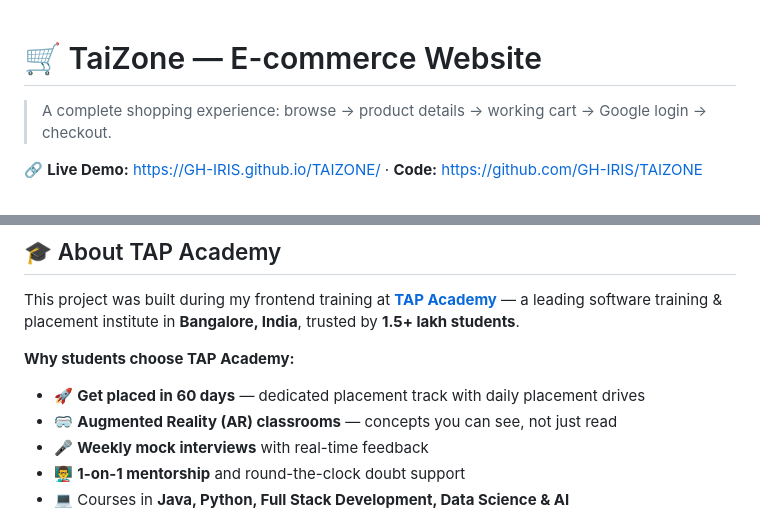
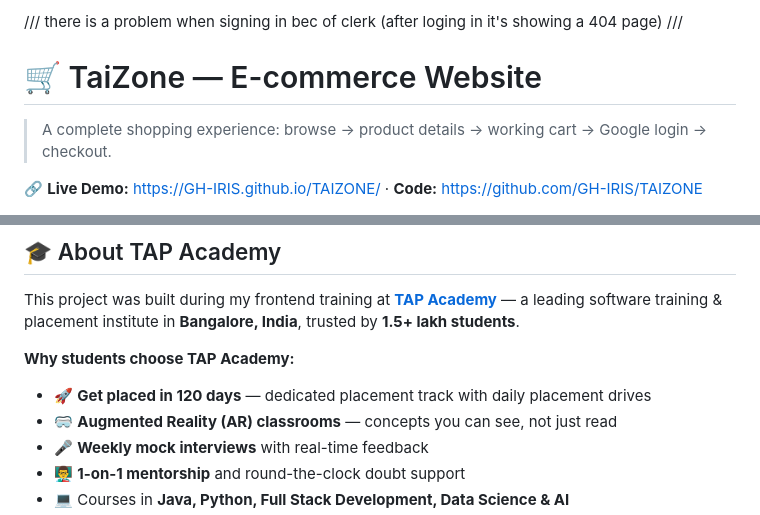
Before and after one commit to GH-IRIS/TAIZONE, a Markdown page: README.md, 2 parts joined by grey strips. Drawn GitHub-style.

Commit message:
Document sign-in issue and update placement duration
Updated the README to note a sign-in issue with Clerk and adjusted placement timeline.

```diff
--- a/README.md
+++ b/README.md
@@ -1,3 +1,5 @@
+/// there is a problem when signing in bec of clerk (after loging in it's showing a 404 page) ///
+
 # 🛒 TaiZone — E-commerce Website
 
 > A complete shopping experience: browse → product details → working cart → Google login → checkout.
@@ -41,7 +43,7 @@ I mastered single-page application hash-based routing in vanilla JavaScript, bui
 This project was built during my frontend training at **[TAP Academy](https://thetapacademy.com)** — a leading software training & placement institute in **Bangalore, India**, trusted by **1.5+ lakh students**.
 
 **Why students choose TAP Academy:**
-- 🚀 **Get placed in 60 days** — dedicated placement track with daily placement drives
+- 🚀 **Get placed in 120 days** — dedicated placement track with daily placement drives
 - 🥽 **Augmented Reality (AR) classrooms** — concepts you can see, not just read
 - 🎤 **Weekly mock interviews** with real-time feedback
 - 👨‍🏫 **1-on-1 mentorship** and round-the-clock doubt support
```
